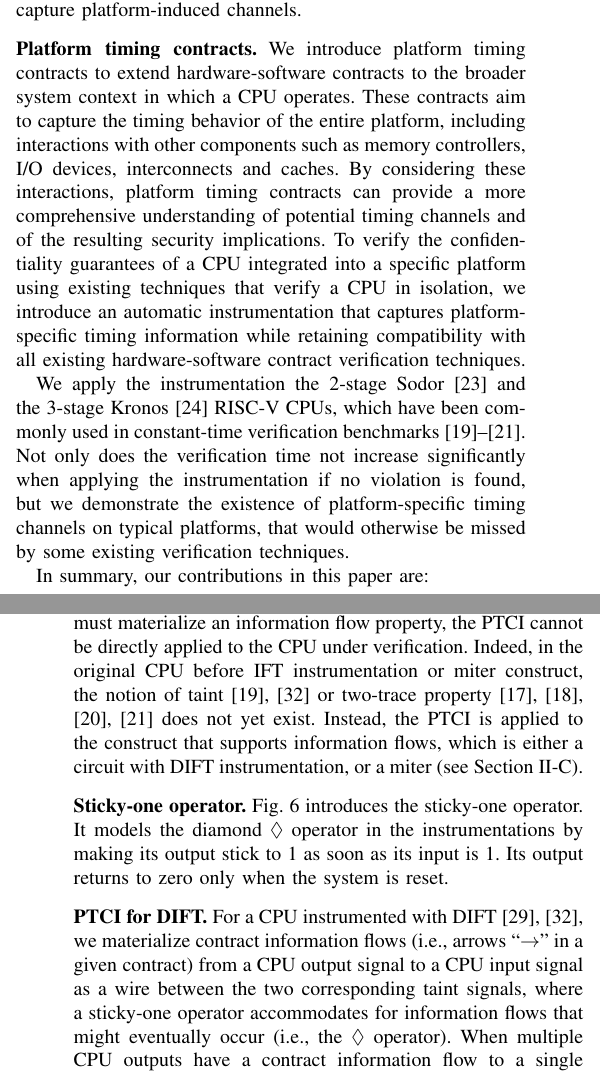
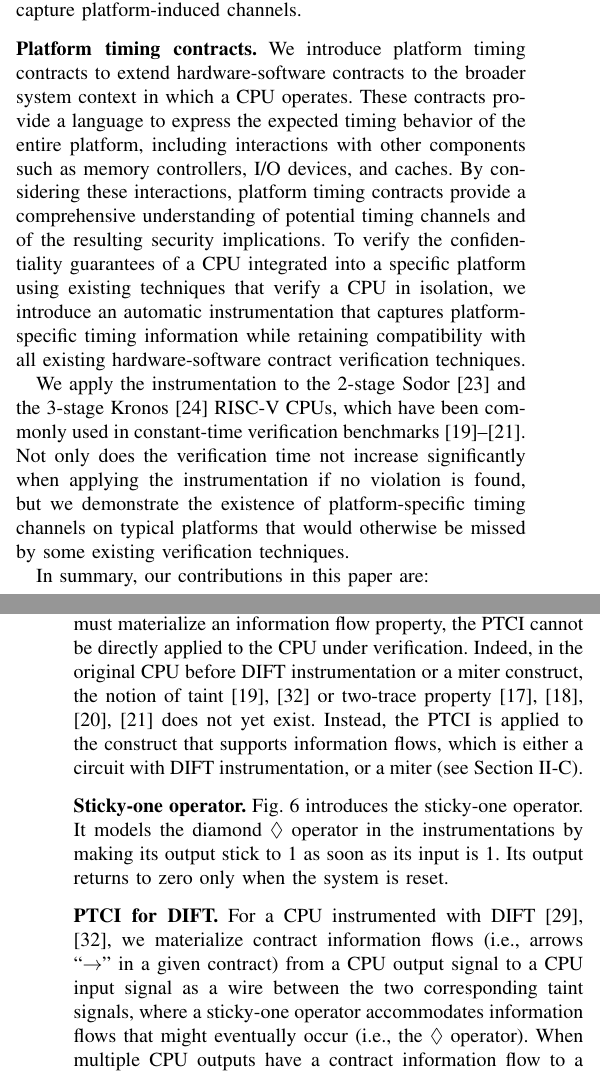
Before and after one commit to flaviens/soccontracts-paper, a LaTeX paper (main.tex, which reads sections/10-introduction.tex, sections/50-instrumentation.tex): two parts of the columns of pages 1 and 5 of 7, joined at a grey line, cut so that both start at the same text. Compiled offline with pdfLaTeX; a missing font is replaced by an installed copy or a similar font; a LaTeX package or settings file that is missing is left out.

Commit message:
Submission version

```diff
--- a/sections/10-introduction.tex
+++ b/sections/10-introduction.tex
@@ -21,12 +21,12 @@ Such observer modes depend on platform-level features (e.g., SoC components), ye
 \para{Platform timing contracts}
 We introduce platform timing contracts to extend hardware-software contracts to the broader system context in which a CPU operates.
 %
-These contracts aim to capture the timing behavior of the entire platform, including interactions with other components such as memory controllers, I/O devices, interconnects and caches.
-By considering these interactions, platform timing contracts can provide a more comprehensive understanding of potential timing channels and of the resulting security implications.
+These contracts provide a language to express the expected timing behavior of the entire platform, including interactions with other components such as memory controllers, I/O devices, and caches.
+By considering these interactions, platform timing contracts provide a comprehensive understanding of potential timing channels and of the resulting security implications.
 To verify the confidentiality guarantees of a CPU integrated into a specific platform using existing techniques that verify a CPU in isolation, we introduce an automatic instrumentation that captures platform-specific timing information while retaining compatibility with all existing hardware-software contract verification techniques.
 
-We apply the instrumentation the 2-stage Sodor~\cite{sodor} and the 3-stage Kronos~\cite{kronos} RISC-V CPUs, which have been commonly used in constant-time verification benchmarks~\cite{wang2023specification,tan2025contractshadowlogic,ceesay2024mucfi}.
-Not only does the verification time not increase significantly when applying the instrumentation if no violation is found, but we demonstrate the existence of platform-specific timing channels on typical platforms, that would otherwise be missed by some existing verification techniques.
+We apply the instrumentation to the 2-stage Sodor~\cite{sodor} and the 3-stage Kronos~\cite{kronos} RISC-V CPUs, which have been commonly used in constant-time verification benchmarks~\cite{wang2023specification,tan2025contractshadowlogic,ceesay2024mucfi}.
+Not only does the verification time not increase significantly when applying the instrumentation if no violation is found, but we demonstrate the existence of platform-specific timing channels on typical platforms that would otherwise be missed by some existing verification techniques.
 
 In summary, our contributions in this paper are:
 \begin{itemize}
--- a/sections/50-instrumentation.tex
+++ b/sections/50-instrumentation.tex
@@ -2,7 +2,7 @@
 % \fls{TODO Continue here}
 In this section, we express these contracts as a synthesizable \pici (\PICI).
 Because it must materialize an information flow property, the \PICI cannot be directly applied to the CPU under verification.
-Indeed, in the original CPU before IFT instrumentation or miter construct, the notion of taint~\cite{solt2022cellift,ceesay2024mucfi} or two-trace property~\cite{wang2023specification,dinesh2024conjunct,dinesh2025h,tan2025contractshadowlogic} does not yet exist.
+Indeed, in the original CPU before DIFT instrumentation or a miter construct, the notion of taint~\cite{solt2022cellift,ceesay2024mucfi} or two-trace property~\cite{wang2023specification,dinesh2024conjunct,dinesh2025h,tan2025contractshadowlogic} does not yet exist.
 Instead, the \PICI is applied to the construct that supports information flows, which is either a circuit with DIFT instrumentation, or a miter (see Section~\ref{subsec:ift}).
 
 \para{Sticky-one operator}
@@ -11,7 +11,7 @@ It models the diamond $\lozenge$ operator in the instrumentations by making its
 Its output returns to zero only when the system is reset.
 
 \para{\PICI for DIFT}
-For a CPU instrumented with DIFT~\cite{tiwari2009complete,solt2022cellift}, we materialize contract information flows (i.e., arrows ``$\rightarrow$'' in a given contract) from a CPU output signal to a CPU input signal as a wire between the two corresponding taint signals, where a sticky-one operator accommodates for information flows that might eventually occur (i.e., the $\lozenge$ operator).
+For a CPU instrumented with DIFT~\cite{tiwari2009complete,solt2022cellift}, we materialize contract information flows (i.e., arrows ``$\rightarrow$'' in a given contract) from a CPU output signal to a CPU input signal as a wire between the two corresponding taint signals, where a sticky-one operator accommodates information flows that might eventually occur (i.e., the $\lozenge$ operator).
 When multiple CPU outputs have a contract information flow to a single CPU input signal (i.e., there are several arrows ``$\rightarrow$'' in the contract whose right-hand set contains the same input signal), the corresponding taint signals are \texttt{OR}'ed together, meaning that the input signal can be influenced by any of these output signals.
 The \PICI for Contract C4 is shown in Fig.~\ref{fig:pic_instrum_taints} for DIFT.
 
```
Also changed, not shown: main.tex (+1 -1 lines), sections/00-abstract.tex (+1 -1 lines), sections/20-background.tex (+2 -2 lines), sections/70-evaluation.tex (+2 -2 lines), sections/90-related.tex (+1 -1 lines).
